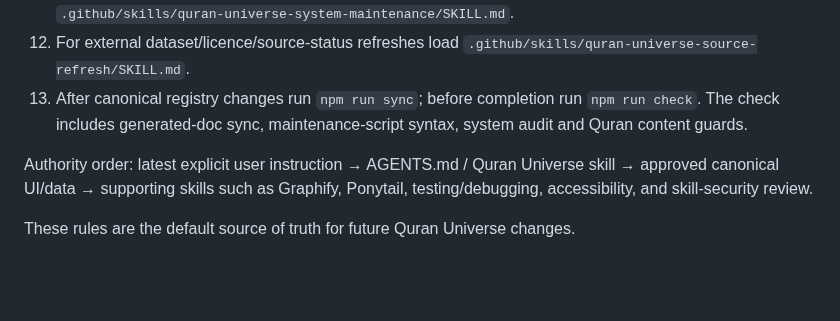
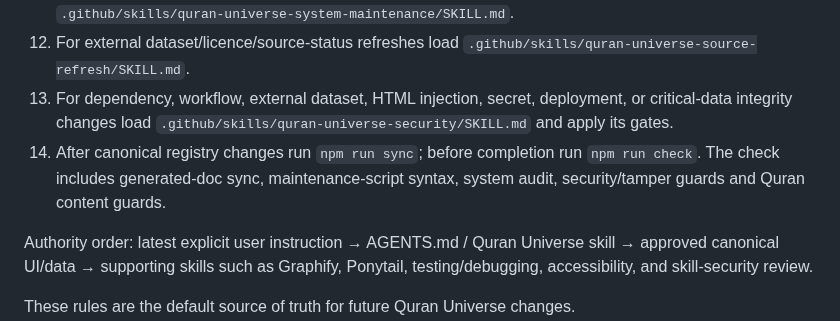
Before and after one commit to Nurilya97/quran-universe-preview, a Markdown page: AGENTS.md, the part around the change. Drawn GitHub-style; blank space fills up the shorter version.

Commit message:
Security hardening: update AGENTS.md

```diff
--- a/AGENTS.md
+++ b/AGENTS.md
@@ -24,7 +24,8 @@ Before substantial Quran Universe implementation work:
 10. For interactive Quran UI changes also apply `.github/skills/quran-universe-accessibility/SKILL.md`.
 11. For architecture, workflow, synchronization, automation, cleanup, or system-health changes load `.github/skills/quran-universe-system-maintenance/SKILL.md`.
 12. For external dataset/licence/source-status refreshes load `.github/skills/quran-universe-source-refresh/SKILL.md`.
-13. After canonical registry changes run `npm run sync`; before completion run `npm run check`. The check includes generated-doc sync, maintenance-script syntax, system audit and Quran content guards.
+13. For dependency, workflow, external dataset, HTML injection, secret, deployment, or critical-data integrity changes load `.github/skills/quran-universe-security/SKILL.md` and apply its gates.
+14. After canonical registry changes run `npm run sync`; before completion run `npm run check`. The check includes generated-doc sync, maintenance-script syntax, system audit, security/tamper guards and Quran content guards.
 
 Authority order: latest explicit user instruction → AGENTS.md / Quran Universe skill → approved canonical UI/data → supporting skills such as Graphify, Ponytail, testing/debugging, accessibility, and skill-security review.
 
```
